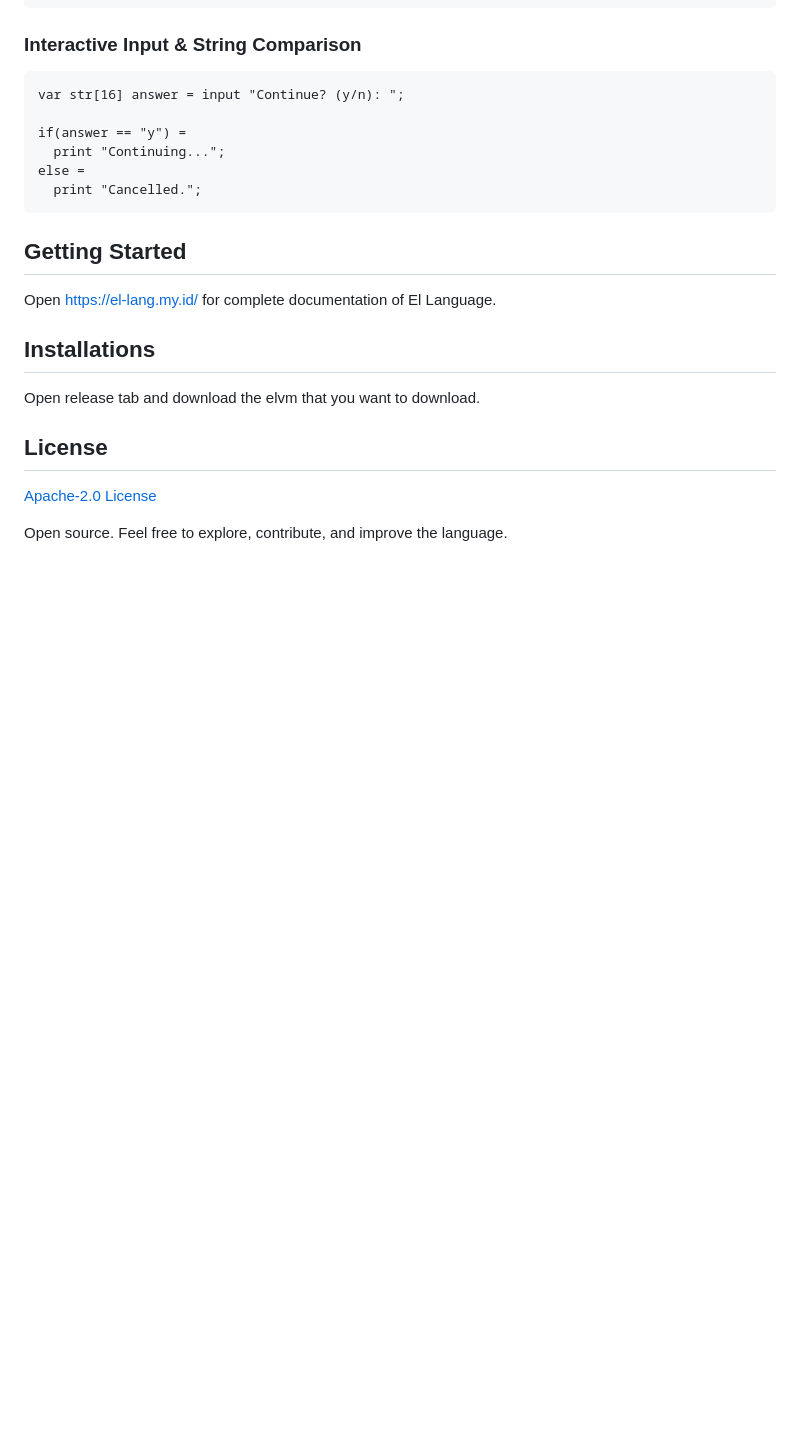
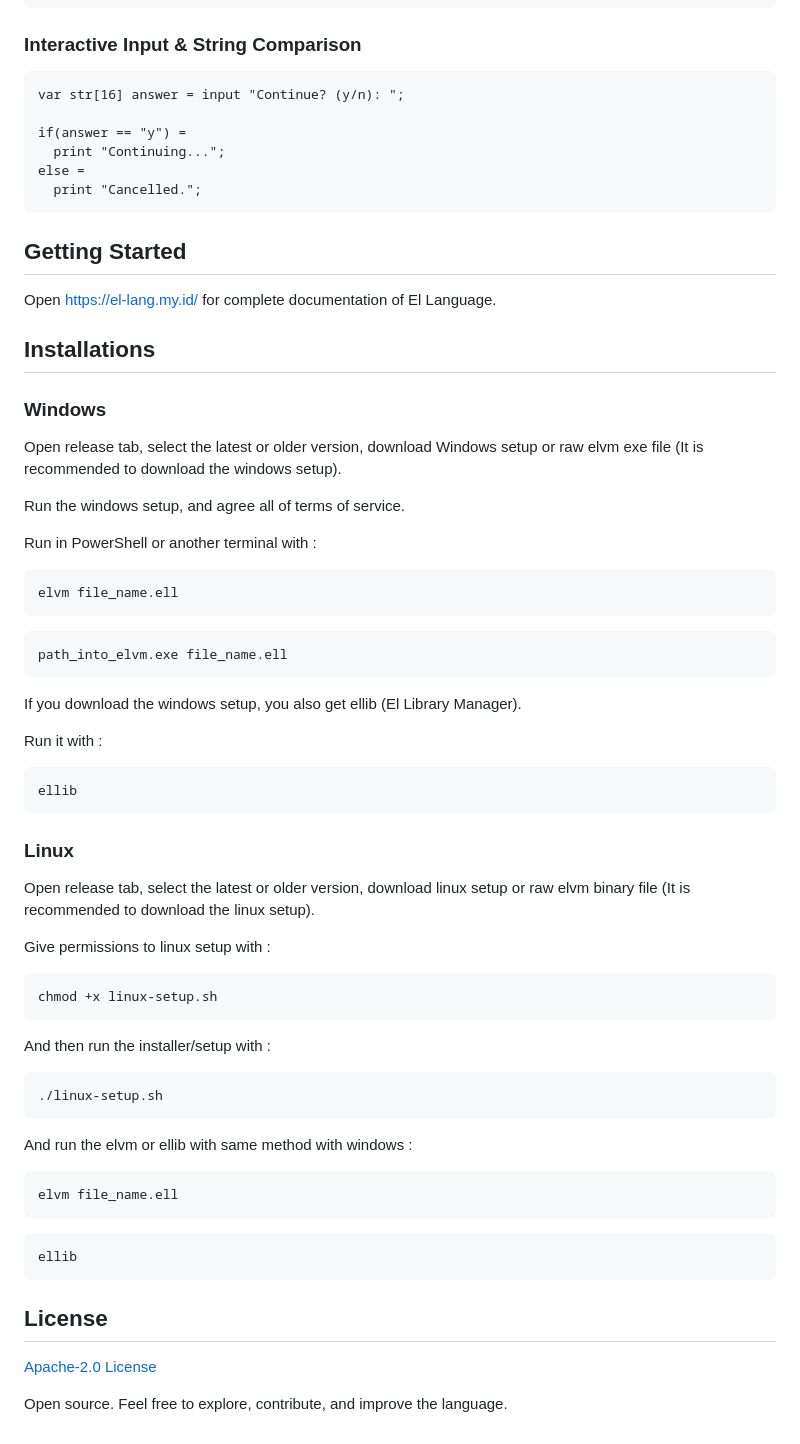
Before and after one commit to DelfinIbnKadafi/El-Language, a Markdown page: README.md, the part around the change. Drawn GitHub-style; blank space fills up the shorter version.

Commit message:
Enhance installation section in README.md
Added detailed installation instructions for Windows and Linux.

````diff
--- a/README.md
+++ b/README.md
@@ -126,7 +126,55 @@ Open https://el-lang.my.id/ for complete documentation of El Language.
 
 ## Installations
 
-Open release tab and download the elvm that you want to download.
+### Windows
+
+Open release tab, select the latest or older version, download Windows setup or raw elvm exe file (It is recommended to download the windows setup).
+
+Run the windows setup, and agree all of terms of service.
+
+Run in PowerShell or another terminal with :
+
+```shell
+elvm file_name.ell
+```
+
+```shell
+path_into_elvm.exe file_name.ell
+```
+
+If you download the windows setup, you also get ellib (El Library Manager).
+
+Run it with :
+
+```bash
+ellib
+```
+
+### Linux
+
+Open release tab, select the latest or older version, download linux setup or raw elvm binary file (It is recommended to download the linux setup).
+
+Give permissions to linux setup with :
+
+```bash
+chmod +x linux-setup.sh
+```
+
+And then run the installer/setup with :
+
+```bash
+./linux-setup.sh
+```
+
+And run the elvm or ellib with same method with windows :
+
+```bash
+elvm file_name.ell
+```
+
+```bash
+ellib
+```
 
 ## License
 
````
